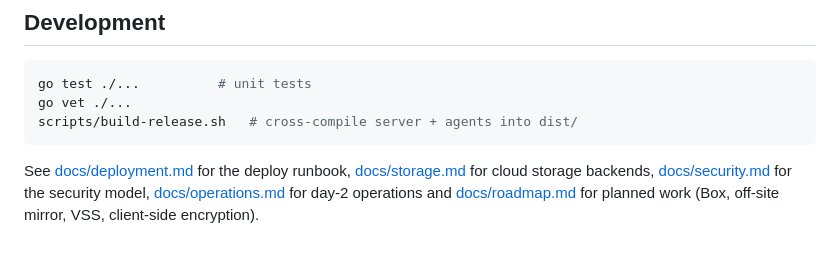
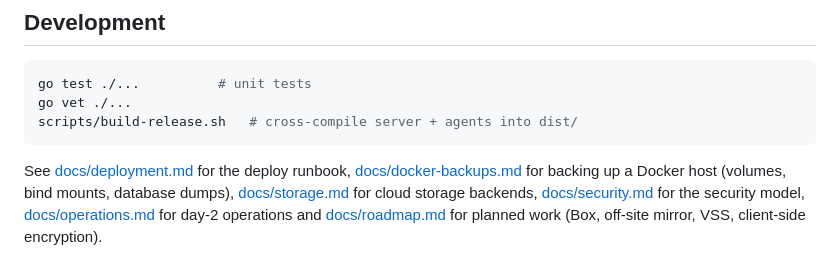
Before and after one commit to andycqos74/Claude-backup-, a Markdown page: README.md, the part around the change. Rendered like a GitHub page.

````diff
--- a/README.md
+++ b/README.md
@@ -155,6 +155,8 @@ scripts/build-release.sh   # cross-compile server + agents into dist/
 ```
 
 See [docs/deployment.md](docs/deployment.md) for the deploy runbook,
+[docs/docker-backups.md](docs/docker-backups.md) for backing up a Docker
+host (volumes, bind mounts, database dumps),
 [docs/storage.md](docs/storage.md) for cloud storage backends,
 [docs/security.md](docs/security.md) for the security model,
 [docs/operations.md](docs/operations.md) for day-2 operations and
````
Also changed, not shown: docs/docker-backups.md (added, +186 -0 lines).
